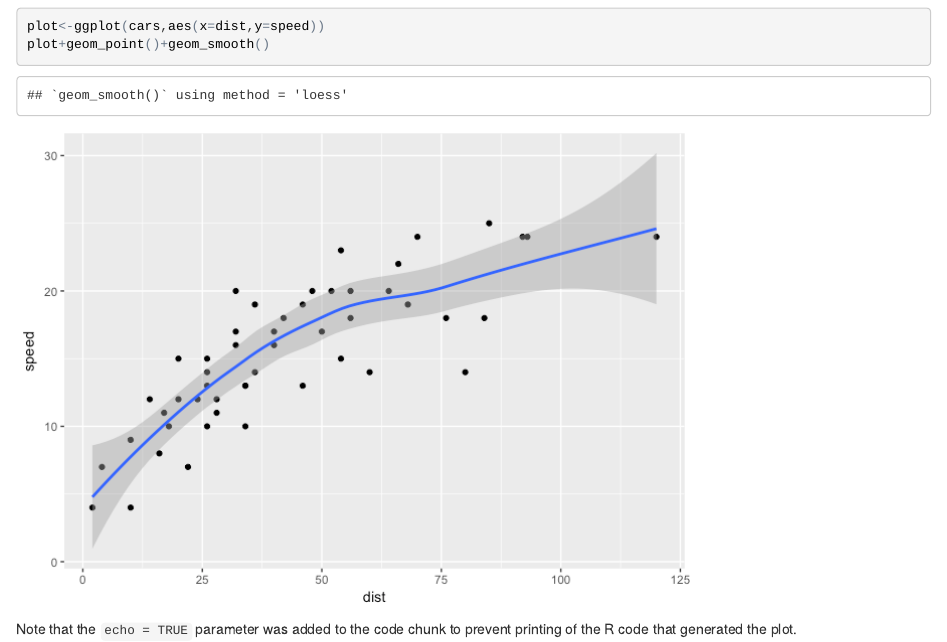
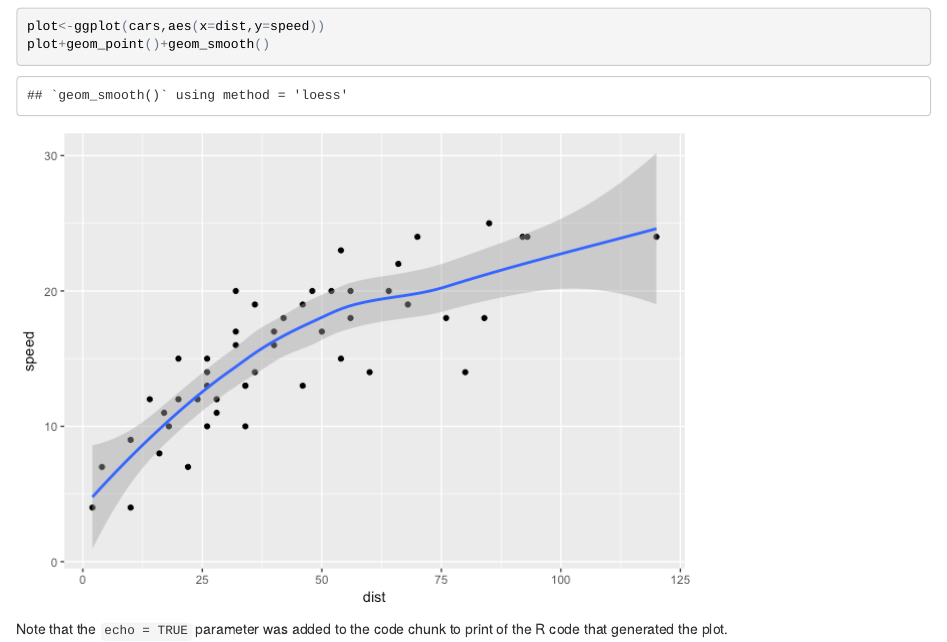
Before and after one commit to kkw12/testgithub, an R Markdown document (testgithub.Rmd): the page in a window 1100 px wide, from 1130 px down. The pictures show the output file testgithub.html that the author committed with the source, opened offline.

Commit message:
change text about prevent printing this was wrong

````diff
--- a/testgithub.Rmd
+++ b/testgithub.Rmd
@@ -32,4 +32,4 @@ plot<-ggplot(cars,aes(x=dist,y=speed))
 plot+geom_point()+geom_smooth()
 ```
 
-Note that the `echo = TRUE` parameter was added to the code chunk to prevent printing of the R code that generated the plot.
+Note that the `echo = TRUE` parameter was added to the code chunk to print of the R code that generated the plot.
````
Also changed, not shown: testgithub.html, testgithub.md.
